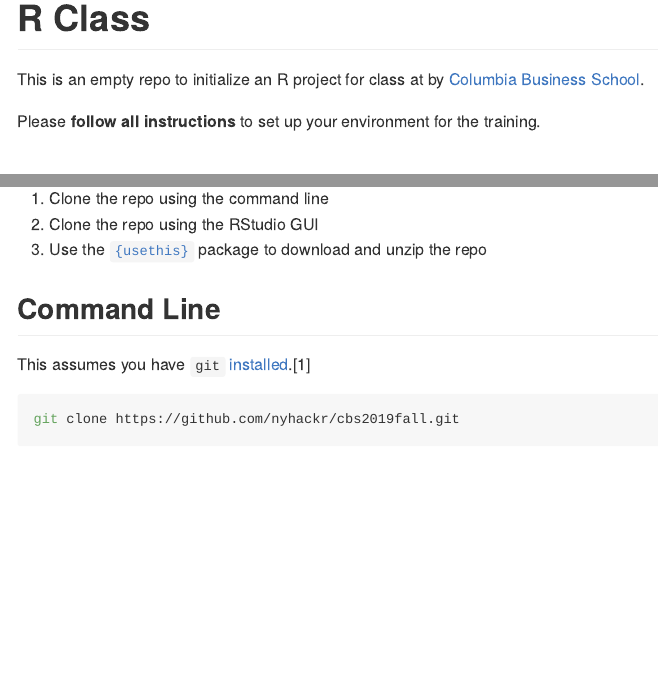
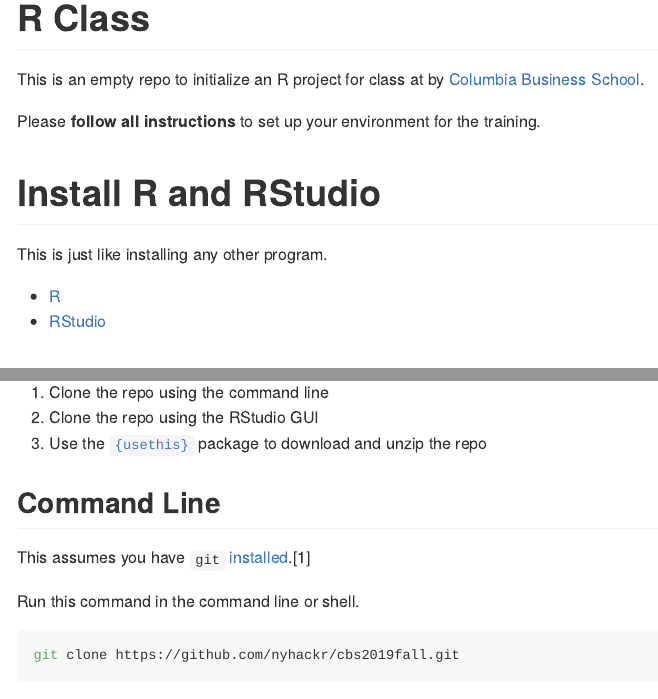
Before and after one commit to jaredlander/cbs2019fall, an R Markdown document (README.Rmd): the page in a window 1100 px wide, from its top, and a second part further down, joined at a grey line. The pictures show the output file README.md that the author committed with the source, drawn offline in the style of GitHub.

Commit message:
Added section about installing R.

````diff
--- a/README.Rmd
+++ b/README.Rmd
@@ -42,6 +42,13 @@
 
 Please __follow all instructions__ to set up your environment for the training.
 
+# Install R and RStudio
+
+This is just like installing any other program.
+
+- [R](https://cloud.r-project.org/)
+- [RStudio](https://www.rstudio.com/products/rstudio/download/#download)
+
 # Getting the Repo
 
 In order to get the most out of class you have to be working in this project. There are three ways to get this project on your computer.
@@ -55,6 +62,8 @@
 ## Command Line
 
 This assumes you have `git` [installed](https://git-scm.com/book/en/v2/Getting-Started-Installing-Git).^[Can also be done with ssh instead of https.]
+
+Run this command in the command line or shell.
 
 ```sh
 git clone `r sprintf("https://github.com/%s/%s.git", params$repoOwner, params$repoName)`
````
Also changed, not shown: README.md, README.Rmd (2 more changed lines).
